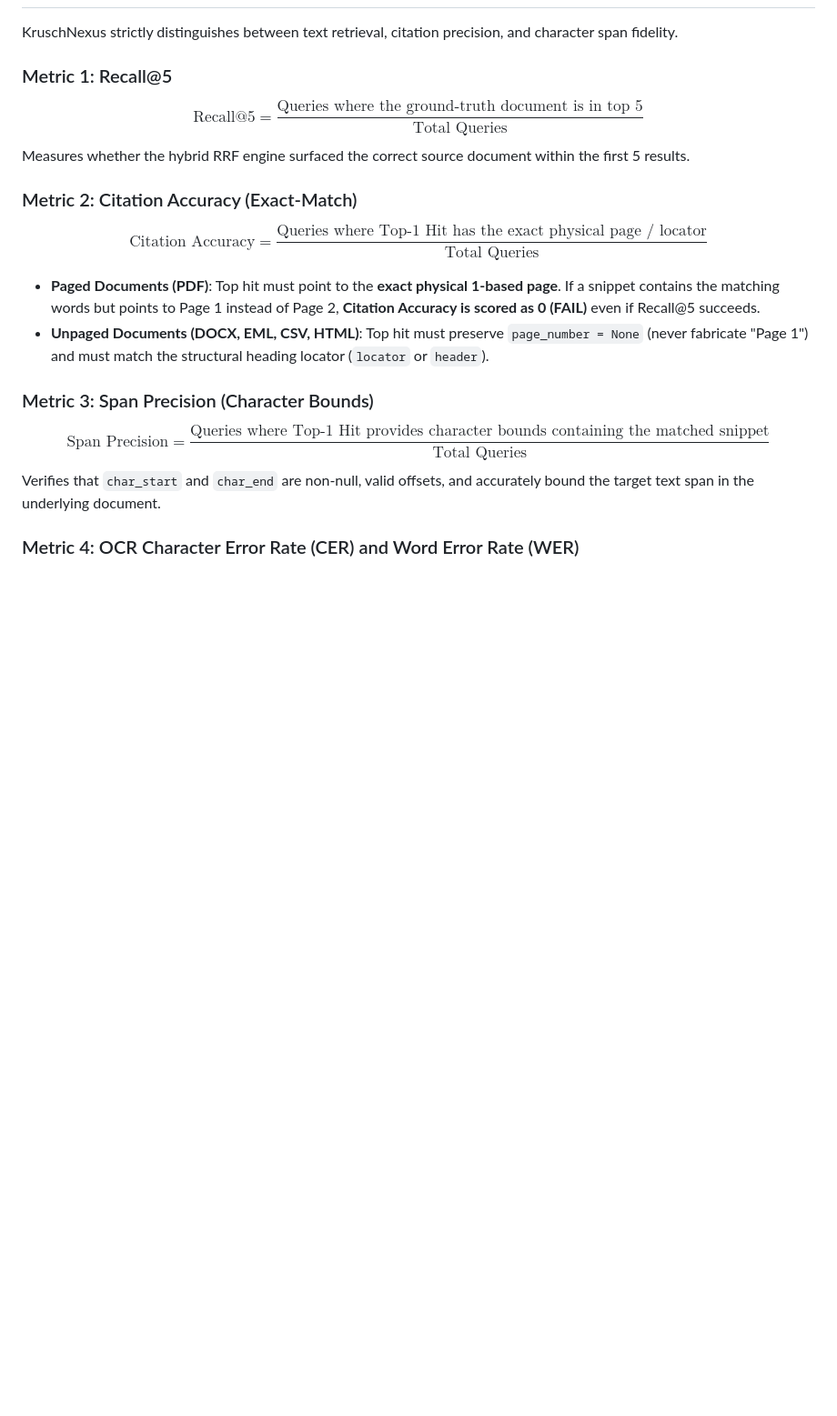
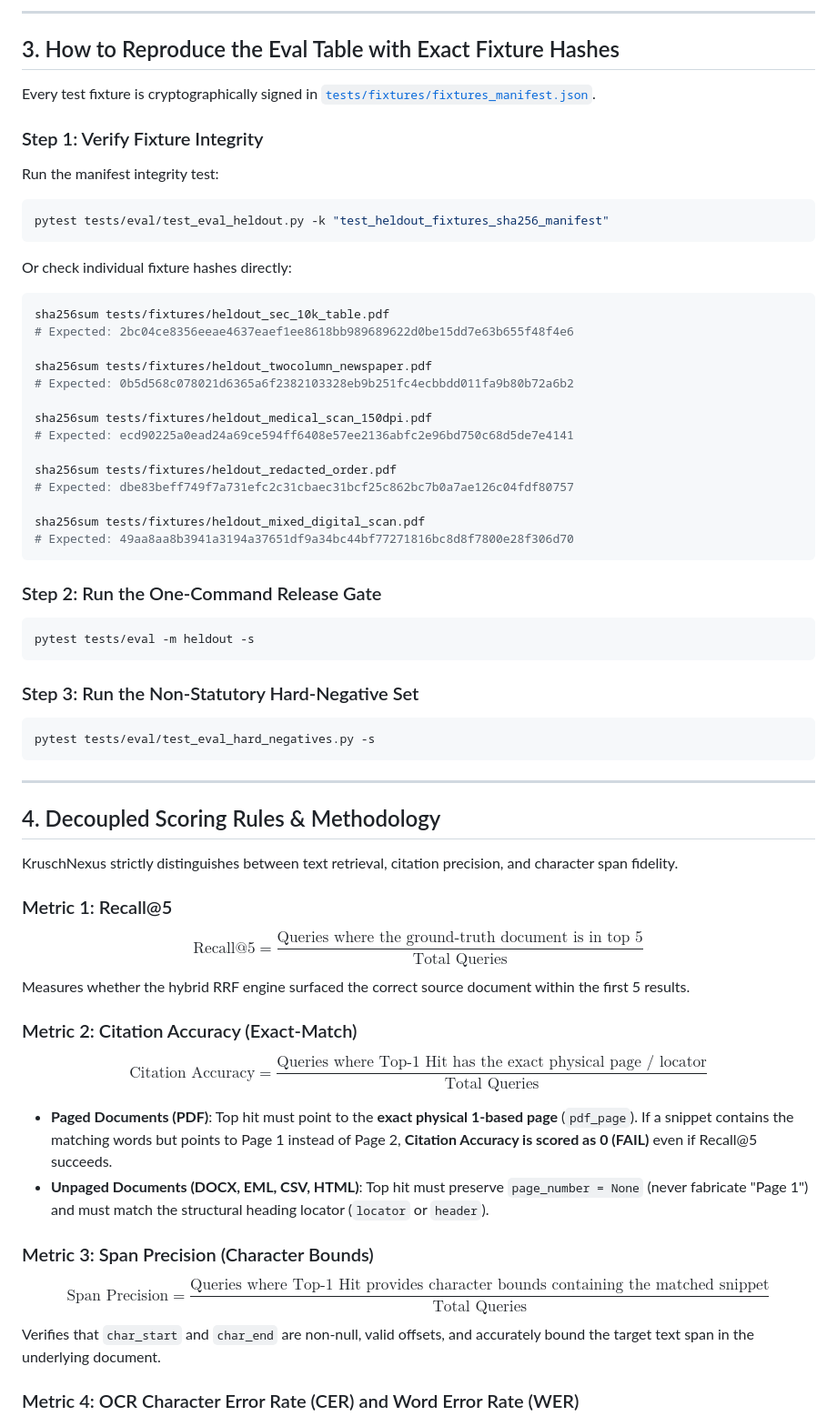
Before and after one commit to kruschdev/krusch-nexus, a Markdown page: docs/eval.md, the part around one of its changes. Shown at 91% size. Rendered like a GitHub page; blank space fills up the shorter version.

````diff
--- a/docs/eval.md
+++ b/docs/eval.md
@@ -21,3 +46,45 @@ The evaluation harness is partitioned into four distinct suites in `tests/eval/`
+---
+
+## 3. How to Reproduce the Eval Table with Exact Fixture Hashes
+
+Every test fixture is cryptographically signed in [`tests/fixtures/fixtures_manifest.json`](../tests/fixtures/fixtures_manifest.json).
+
+### Step 1: Verify Fixture Integrity
+Run the manifest integrity test:
+```bash
+pytest tests/eval/test_eval_heldout.py -k "test_heldout_fixtures_sha256_manifest"
+```
+Or check individual fixture hashes directly:
+```bash
+sha256sum tests/fixtures/heldout_sec_10k_table.pdf
+# Expected: 2bc04ce8356eeae4637eaef1ee8618bb989689622d0be15dd7e63b655f48f4e6
+
+sha256sum tests/fixtures/heldout_twocolumn_newspaper.pdf
+# Expected: 0b5d568c078021d6365a6f2382103328eb9b251fc4ecbbdd011fa9b80b72a6b2
+
+sha256sum tests/fixtures/heldout_medical_scan_150dpi.pdf
+# Expected: ecd90225a0ead24a69ce594ff6408e57ee2136abfc2e96bd750c68d5de7e4141
+
+sha256sum tests/fixtures/heldout_redacted_order.pdf
+# Expected: dbe83beff749f7a731efc2c31cbaec31bcf25c862bc7b0a7ae126c04fdf80757
+
+sha256sum tests/fixtures/heldout_mixed_digital_scan.pdf
+# Expected: 49aa8aa8b3941a3194a37651df9a34bc44bf77271816bc8d8f7800e28f306d70
+```
+
+### Step 2: Run the One-Command Release Gate
+```bash
+pytest tests/eval -m heldout -s
+```
+
+### Step 3: Run the Non-Statutory Hard-Negative Set
+```bash
+pytest tests/eval/test_eval_hard_negatives.py -s
+```
+
+---
+
+## 4. Decoupled Scoring Rules & Methodology
 
 KruschNexus strictly distinguishes between text retrieval, citation precision, and character span fidelity.
 
@@ -27,7 +94,7 @@ Measures whether the hybrid RRF engine surfaced the correct source document with
 
 ### Metric 2: Citation Accuracy (Exact-Match)
 $$\text{Citation Accuracy} = \frac{\text{Queries where Top-1 Hit has the exact physical page / locator}}{\text{Total Queries}}$$
-- **Paged Documents (PDF)**: Top hit must point to the **exact physical 1-based page**. If a snippet contains the matching words but points to Page 1 instead of Page 2, **Citation Accuracy is scored as 0 (FAIL)** even if Recall@5 succeeds.
+- **Paged Documents (PDF)**: Top hit must point to the **exact physical 1-based page** (`pdf_page`). If a snippet contains the matching words but points to Page 1 instead of Page 2, **Citation Accuracy is scored as 0 (FAIL)** even if Recall@5 succeeds.
 - **Unpaged Documents (DOCX, EML, CSV, HTML)**: Top hit must preserve `page_number = None` (never fabricate "Page 1") and must match the structural heading locator (`locator` or `header`).
 
 ### Metric 3: Span Precision (Character Bounds)
````
Also changed, not shown: other parts of docs/eval.md (+32 -27 lines), CONTRIBUTING.md (+1 -0 lines).
